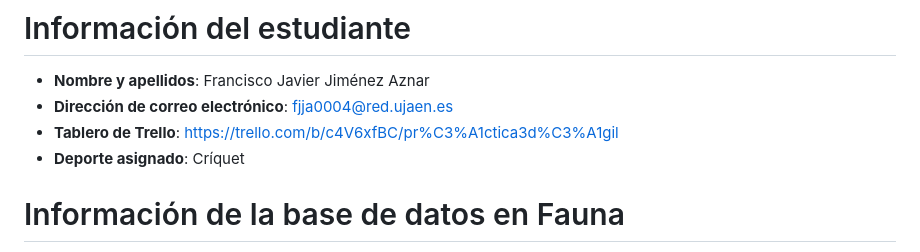
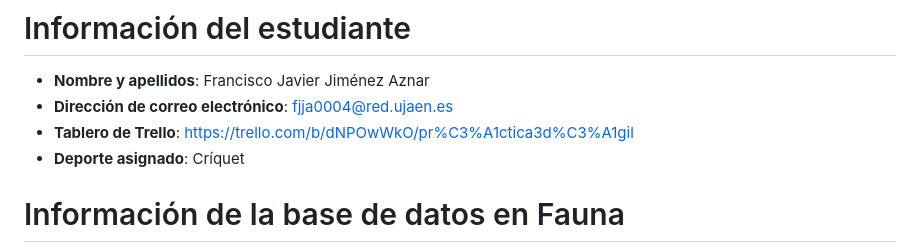
Before and after one commit to UJA-DAGIL-22-23/dagil-2022-2023-practica-3-fjja0004, a Markdown page: README.md, the part around the change. Rendered like a GitHub page.

Commit message:
Corrijo enlace a Trello en README.md
Se ha corregido el enlace del tablero Trello. Este nuevo enlace lleva al tablero que se va a utilizar en esta práctica.

```diff
--- a/README.md
+++ b/README.md
@@ -5,7 +5,7 @@
 
 * **Nombre y apellidos**: Francisco Javier Jiménez Aznar
 * **Dirección de correo electrónico**: fjja0004@red.ujaen.es
-* **Tablero de Trello**: https://trello.com/b/c4V6xfBC/pr%C3%A1ctica3d%C3%A1gil
+* **Tablero de Trello**: https://trello.com/b/dNPOwWkO/pr%C3%A1ctica3d%C3%A1gil
 * **Deporte asignado**: Críquet
 
 # Información de la base de datos en Fauna
```
